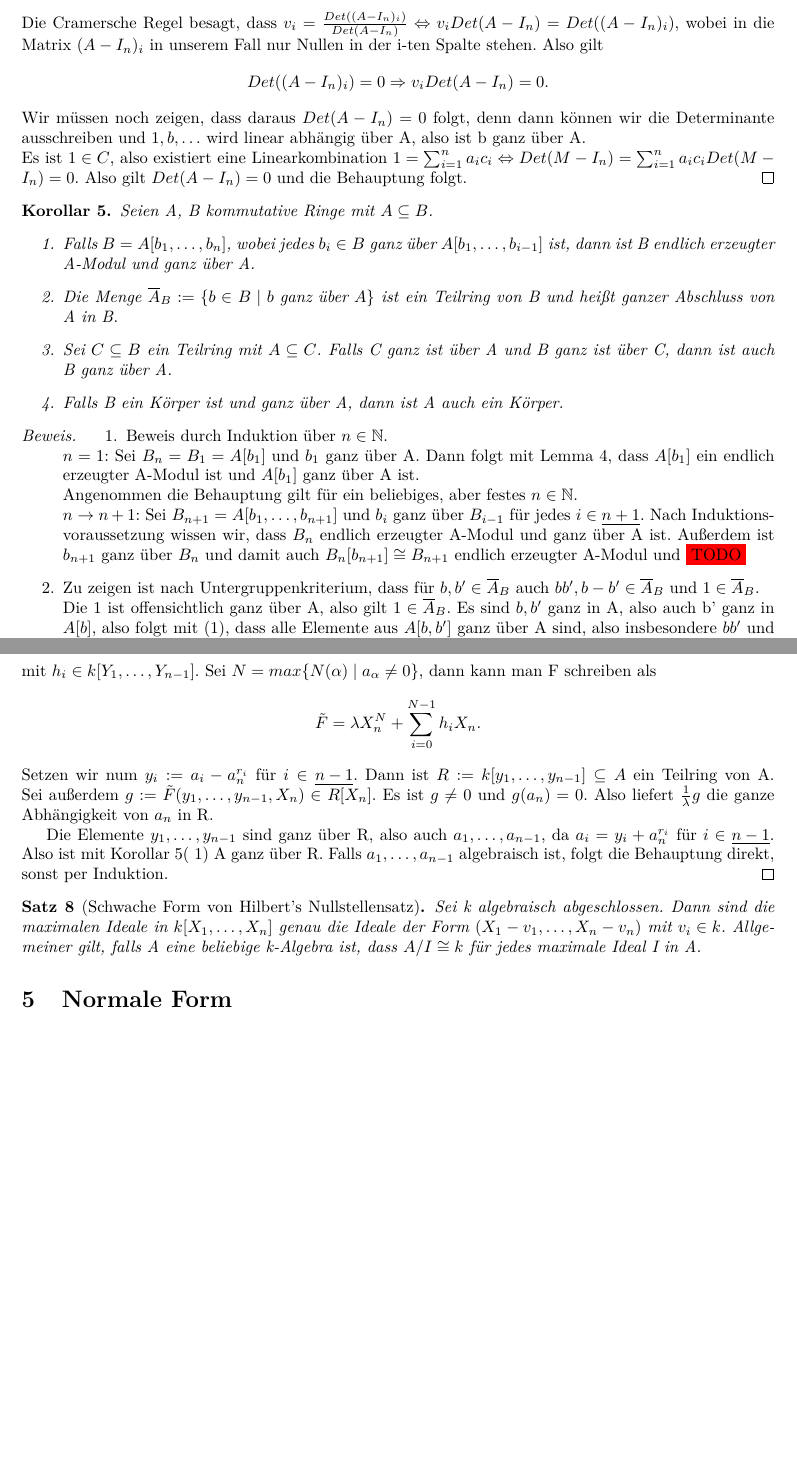
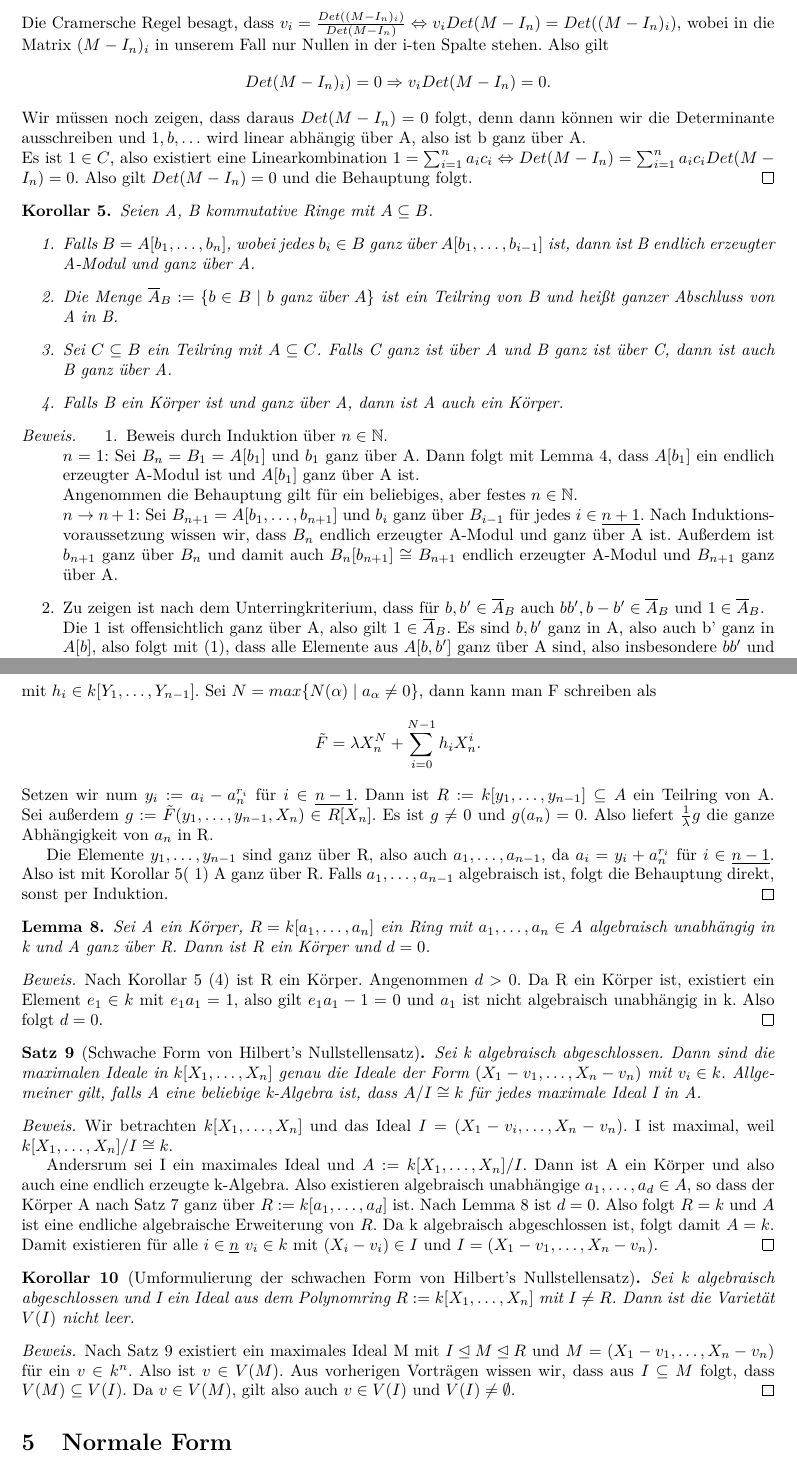
Before and after one commit to emmakatherina/seminar-cobra, a LaTeX document (VortragNullstellensatz/Ausarbeitung.tex): two parts of pages 2 and 4 of 4, joined at a grey line, cut at the place of the change, the shorter picture padded with empty space. Compiled offline with pdfLaTeX.

Commit message:
Proofs (apart from Hilbert's Nullstellensatz for Hypersurfaces)

```diff
--- a/VortragNullstellensatz/Ausarbeitung.tex
+++ b/VortragNullstellensatz/Ausarbeitung.tex
@@ -91,14 +90,15 @@
-	Die Cramersche Regel besagt, dass \(v_i = \frac{Det((A-I_n)_i)}{Det(A-I_n)}
-	\Leftrightarrow v_iDet(A-I_n) = Det((A-I_n)_i)\), wobei in die Matrix
-	\((A-I_n)_i \) in unserem Fall nur Nullen in der i-ten Spalte stehen. Also
-	gilt \begin{displaymath} Det((A-I_n)_i) = 0 \Rightarrow v_iDet(A-I_n) = 0.
+	\begin{displaymath}Mv = bv \Leftrightarrow (M-I_n)v = 0.\end{displaymath}
+	Die Cramersche Regel besagt, dass \(v_i = \frac{Det((M-I_n)_i)}{Det(M-I_n)}
+	\Leftrightarrow v_iDet(M-I_n) = Det((M-I_n)_i)\), wobei in die Matrix
+	\((M-I_n)_i \) in unserem Fall nur Nullen in der i-ten Spalte stehen. Also
+	gilt \begin{displaymath} Det(M-I_n)_i) = 0 \Rightarrow v_iDet(M-I_n) = 0.
 	\end{displaymath}
-	Wir müssen noch zeigen, dass daraus \(Det(A-I_n) = 0\) folgt, denn dann
+	Wir müssen noch zeigen, dass daraus \(Det(M-I_n) = 0\) folgt, denn dann
 	können wir die Determinante ausschreiben und \(1, b, \ldots\) wird linear
 	abhängig über A, also ist b ganz über A. \\
 	Es ist \(1 \in C\), also existiert eine Linearkombination \(1 =
 	\sum_{i=1}^n a_ic_i \Leftrightarrow Det(M-I_n) = \sum_{i=1}^n
-	a_ic_iDet(M-I_n) = 0\). Also gilt \(Det(A-I_n) = 0\) und die
+	a_ic_iDet(M-I_n) = 0\). Also gilt \(Det(M-I_n) = 0\) und die
 	Behauptung folgt.
 	\end{proof}
 
@@ -128,8 +128,9 @@
 	ganz über \(B_{i-1}\) für jedes \(i \in \underline{n+1}\). Nach
 	Induktionsvoraussetzung wissen wir, dass \(B_n\) endlich erzeugter A-Modul
 	und ganz über A ist. Außerdem ist \(b_{n+1}\) ganz über \(B_n\) und damit
-	auch \(B_n[b_{n+1}] \cong B_{n+1}\) endlich erzeugter A-Modul und \colorbox{red}{TODO}
-	\item Zu zeigen ist nach Untergruppenkriterium, dass für \(b, b' \in
+	auch \(B_n[b_{n+1}] \cong B_{n+1}\) endlich erzeugter A-Modul und \(B_{n+1}\)
+	ganz über A.
+	\item Zu zeigen ist nach dem Unterringkriterium, dass für \(b, b' \in
 	\overline{A}_B\) auch \(bb', b-b' \in \overline{A}_B\) und \(1 \in
 	\overline{A}_B\). \\
 	Die \(1\) ist offensichtlich ganz über A, also gilt \(1 \in \overline{A}_B\).
@@ -235,7 +236,7 @@
 	\end{align*}
 	mit \(h_i \in k[Y_1, \ldots, Y_{n-1}]\). Sei \(N = max\{N(\alpha)\;|\;a_{\alpha}
 	\neq 0\}\), dann kann man F schreiben als
-	\begin{displaymath} \tilde{F} = \lambda X_n^N + \sum_{i=0}^{N-1} h_iX_n.
+	\begin{displaymath} \tilde{F} = \lambda X_n^N + \sum_{i=0}^{N-1} h_iX_n^i.
 	\end{displaymath}
 	Setzen wir num \(y_i := a_i - a_n^{r_i}\) für \(i \in \underline{n-1}\).
 	Dann ist \(R := k[y_1,\ldots,y_{n-1}] \subseteq A\) ein Teilring von A.
@@ -250,12 +251,53 @@
 	per Induktion.
 	\end{proof}
 
-	\begin{satz}[Schwache Form von Hilbert's Nullstellensatz]
+	\begin{lemma}\label{hilfslemma}
+	Sei A ein Körper, \(R = k[a_1, \ldots, a_n]\) ein Ring mit \(a_1, \ldots,
+	a_n \in A\) algebraisch unabhängig in k und A ganz über R.
+	Dann ist R ein Körper und \(d = 0\).
+	\end{lemma}
+
+	\begin{proof}[Beweis]
+	Nach Korollar~\ref{2.1.2} (4) ist R ein Körper. Angenommen \(d > 0\).
+	Da R ein Körper ist, existiert ein Element \(e_1 \in k\) mit \(e_1a_1 = 1\),
+	also gilt \(e_1a_1 - 1 = 0\) und \(a_1\) ist nicht algebraisch unabhängig in k.
+	Also folgt \(d = 0\).
+	\end{proof}
+
+	\begin{satz}[Schwache Form von Hilbert's Nullstellensatz]\label{schwach}
 	Sei k algebraisch abgeschlossen. Dann sind die maximalen Ideale in
 	\(k[X_1, \ldots, X_n]\) genau die Ideale der Form \((X_1-v_1,\ldots,
 	X_n-v_n)\) mit \(v_i \in k\). Allgemeiner gilt, falls A eine beliebige
 	k-Algebra ist, dass \(A/I \cong k\) für jedes maximale Ideal I in A.
 	\end{satz}
+
+	\begin{proof}[Beweis]
+	Wir betrachten \(k[X_1, \ldots, X_n]\) und das Ideal \(I = (X_1 - v_i,
+	\ldots, X_n - v_n)\). I ist maximal, weil \(k[X_1, \ldots, X_n]/I \cong k\).
+
+	Andersrum sei I ein maximales Ideal und \(A := k[X_1, \ldots, X_n]/I\).
+	Dann ist A ein Körper und also auch eine endlich erzeugte k-Algebra. Also
+	existieren algebraisch unabhängige \(a_1, \ldots, a_d \in A\), so dass
+	der Körper A nach Satz~\ref{2.1.4} ganz über \(R := k[a_1,\ldots, a_d]\) ist.
+	Nach Lemma~\ref{hilfslemma} ist \(d = 0\).
+	Also folgt \(R = k\) und \(A\) ist eine endliche algebraische Erweiterung von
+	\(R\). Da k algebraisch abgeschlossen ist, folgt damit \(A = k\).
+	Damit existieren für alle \(i \in \underline{n}\) \(v_i \in k\) mit
+	\((X_i - v_i) \in I\) und \(I = (X_1 - v_1, \ldots, X_n - v_n)\).
+	\end{proof}
+
+	\begin{korollar}[Umformulierung der schwachen Form von Hilbert's Nullstellensatz]
+	Sei k algebraisch abgeschlossen und I ein Ideal aus dem Polynomring \(R :=
+	k[X_1,\ldots,X_n]\) mit \(I \neq R\). Dann ist die Varietät \(V(I)\) nicht leer.
+	\end{korollar}
+
+	\begin{proof}[Beweis]
+	Nach Satz~\ref{schwach} existiert ein maximales Ideal M mit \(I \unlhd M \unlhd R\)
+	und \(M = (X_1 - v_1, \ldots, X_n - v_n)\) für ein \(v \in k^n\). Also ist
+	\(v \in V(M)\). Aus vorherigen Vorträgen wissen wir, dass aus \(I \subseteq M\) folgt,
+	dass \(V(M) \subseteq V(I)\). Da \(v \in V(M)\), gilt also auch \(v \in V(I)\)
+	und \(V(I) \neq \emptyset\).
+	\end{proof}
 
 
 \section{Normale Form}
```
Also changed, not shown: VortragNullstellensatz/Handout.tex (+18 -0 lines), VortragNullstellensatz/Ausarbeitung.pdf, VortragNullstellensatz/Handout.pdf, VortragNullstellensatz/Ausarbeitung.tex (17 more changed lines).
